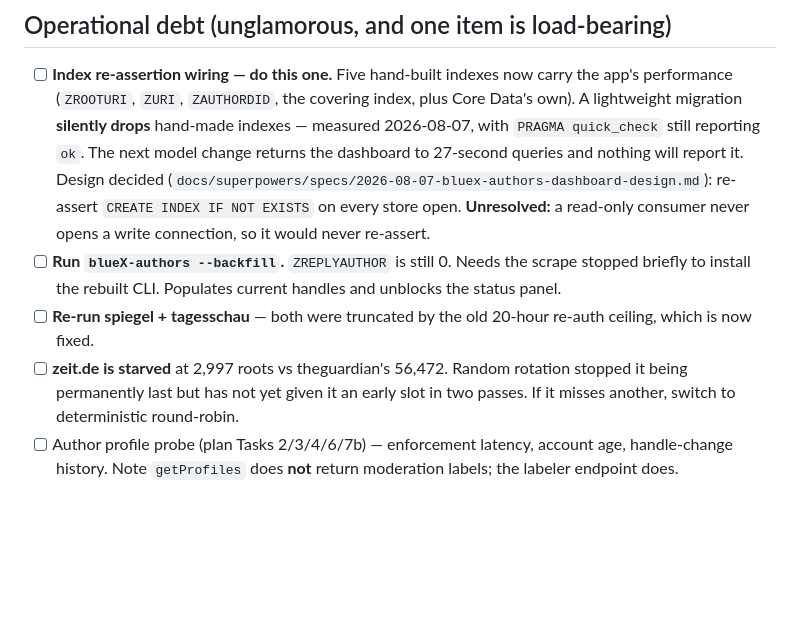
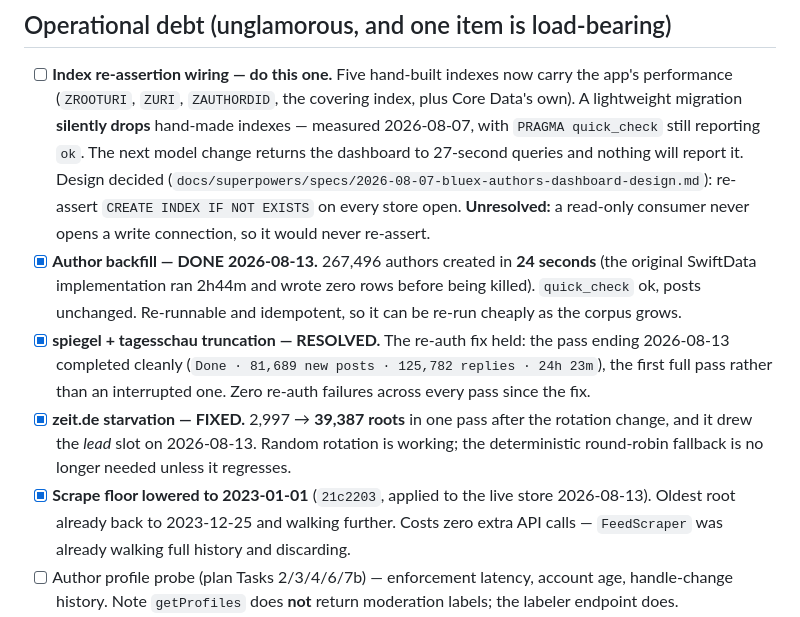
Before and after one commit to kzahedi/BlueX, a Markdown page: TODO.md, the part around the change. GitHub-like rendering; blank space fills up the shorter version.

Commit message:
docs: mark completed operational items
Backfill done (267,496 authors in 24s), spiegel/tagesschau truncation resolved
(first clean 24h23m pass, zero re-auth failures), zeit starvation fixed
(2,997 -> 39,387 roots, and it drew the lead slot), scrape floor lowered to
2023-01-01 and applied to the live store.

```diff
--- a/TODO.md
+++ b/TODO.md
@@ -167,14 +167,20 @@ counter-speech: human annotation from scratch, or drop the third research target
       Design decided (`docs/superpowers/specs/2026-08-07-bluex-authors-dashboard-design.md`):
       re-assert `CREATE INDEX IF NOT EXISTS` on every store open. **Unresolved:** a
       read-only consumer never opens a write connection, so it would never re-assert.
-- [ ] **Run `blueX-authors --backfill`.** `ZREPLYAUTHOR` is still 0. Needs the scrape
-      stopped briefly to install the rebuilt CLI. Populates current handles and unblocks
-      the status panel.
-- [ ] **Re-run spiegel + tagesschau** — both were truncated by the old 20-hour re-auth
-      ceiling, which is now fixed.
-- [ ] **zeit.de is starved** at 2,997 roots vs theguardian's 56,472. Random rotation stopped
-      it being permanently last but has not yet given it an early slot in two passes. If it
-      misses another, switch to deterministic round-robin.
+- [x] **Author backfill — DONE 2026-08-13.** 267,496 authors created in **24 seconds**
+      (the original SwiftData implementation ran 2h44m and wrote zero rows before being
+      killed). `quick_check` ok, posts unchanged. Re-runnable and idempotent, so it can be
+      re-run cheaply as the corpus grows.
+- [x] **spiegel + tagesschau truncation — RESOLVED.** The re-auth fix held: the pass ending
+      2026-08-13 completed cleanly (`Done · 81,689 new posts · 125,782 replies · 24h 23m`),
+      the first full pass rather than an interrupted one. Zero re-auth failures across every
+      pass since the fix.
+- [x] **zeit.de starvation — FIXED.** 2,997 → **39,387 roots** in one pass after the rotation
+      change, and it drew the *lead* slot on 2026-08-13. Random rotation is working; the
+      deterministic round-robin fallback is no longer needed unless it regresses.
+- [x] **Scrape floor lowered to 2023-01-01** (`21c2203`, applied to the live store
+      2026-08-13). Oldest root already back to 2023-12-25 and walking further. Costs zero
+      extra API calls — `FeedScraper` was already walking full history and discarding.
 - [ ] Author profile probe (plan Tasks 2/3/4/6/7b) — enforcement latency, account age,
       handle-change history. Note `getProfiles` does **not** return moderation labels; the
       labeler endpoint does.
```
